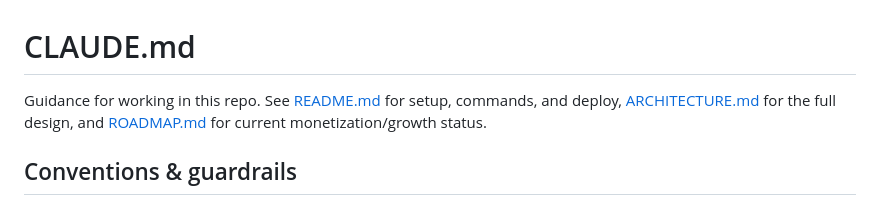
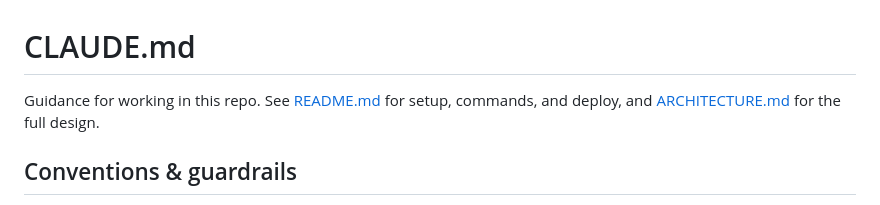
Before and after one commit to toondeboer/poker, a Markdown page: CLAUDE.md, the part around the change. GitHub-like rendering.

Commit message:
chore: remove ROADMAP.md
Co-Authored-By: Claude Sonnet 5 <noreply@anthropic.com>

```diff
--- a/CLAUDE.md
+++ b/CLAUDE.md
@@ -1,8 +1,7 @@
 # CLAUDE.md
 
 Guidance for working in this repo. See [README.md](./README.md) for setup, commands, and deploy,
-[ARCHITECTURE.md](./ARCHITECTURE.md) for the full design, and [ROADMAP.md](./ROADMAP.md) for
-current monetization/growth status.
+and [ARCHITECTURE.md](./ARCHITECTURE.md) for the full design.
 
 ## Conventions & guardrails
 
```
Also changed, not shown: ROADMAP.md (deleted, +0 -202 lines).
